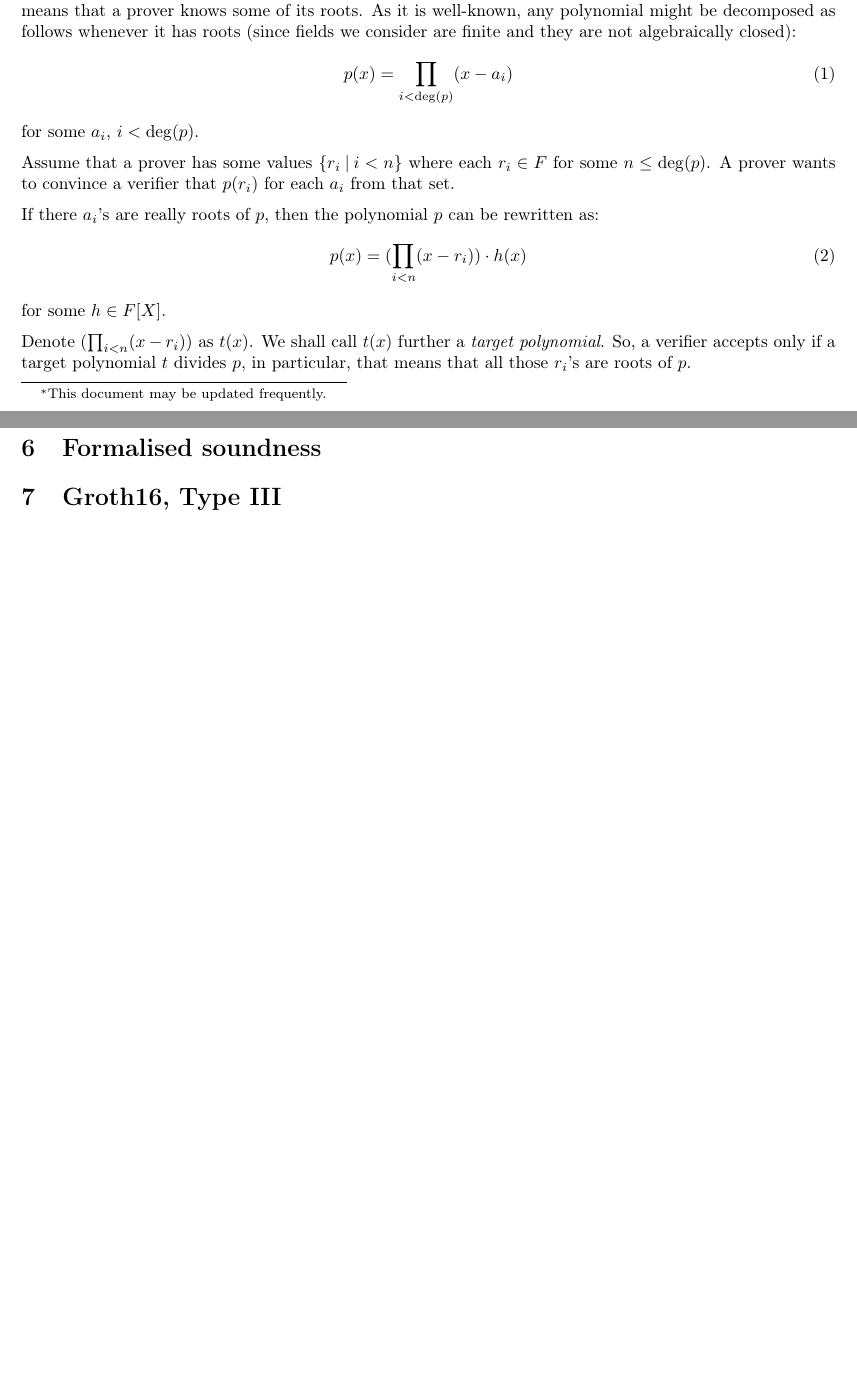
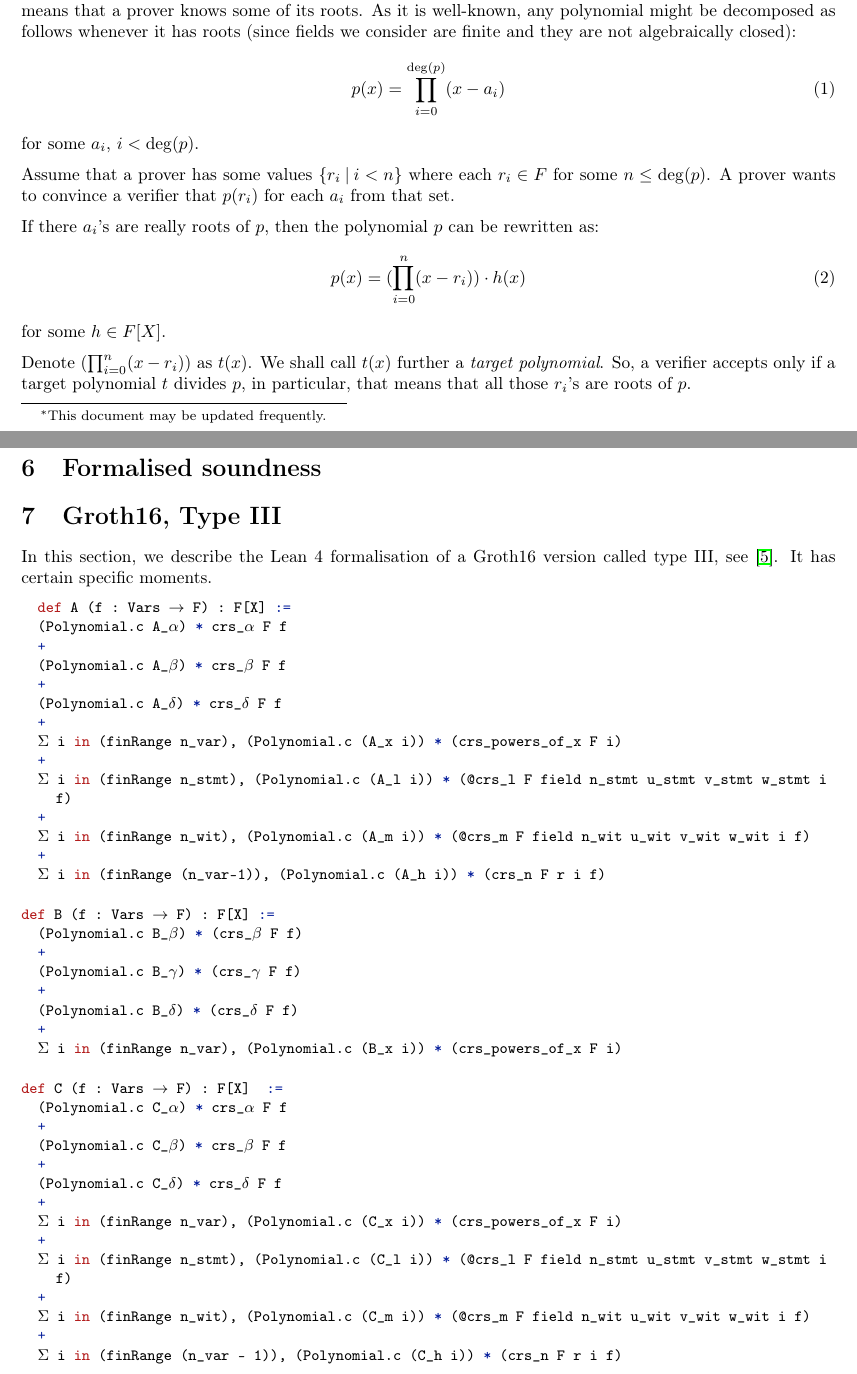
Before and after one commit to argumentcomputer/ZKSnark.lean, a LaTeX document (ZkSNARK/Groth16/Text/Text.tex): two parts of pages 1 and 6 of 7 before the commit and two parts of pages 1 and 7 of 8 after it, joined at a grey line, cut so that both start at the same text, the shorter picture padded with empty space. Compiled offline with pdfLaTeX.

Commit message:
some fixes in notation

```diff
--- a/ZkSNARK/Groth16/Text/Text.tex
+++ b/ZkSNARK/Groth16/Text/Text.tex
@@ -96,7 +96,7 @@ Let us describe the commond scheme that non-interactive zero-knowledge protocols
 
 Let $p \in F[X]$ be a polynomial, a prover is going to convince a verifier that they know $p$. In turn, knowing $p$ means that a prover knows some of its roots. As it is well-known, any polynomial might be decomposed as follows whenever it has roots (since fields we consider are finite and they are not algebraically closed):
 \begin{equation}
-p(x) = \prod_{i < \deg(p)} (x - a_i)
+p(x) = \prod_{i = 0}^{\deg(p)} (x - a_i)
 \end{equation}
 for some $a_i$, $i < \deg(p)$.
 
@@ -105,11 +105,11 @@ A prover wants to convince a verifier that $p(r_i)$ for each $a_i$ from that set
 
 If there $a_i$'s are really roots of $p$, then the polynomial $p$ can be rewritten as:
 \begin{equation}
-p(x) = (\prod_{i < n} (x - r_i)) \cdot h(x)
+p(x) = (\prod_{i = 0}^n (x - r_i)) \cdot h(x)
 \end{equation}
 for some $h \in F[X]$.
 
-Denote $(\prod_{i < n} (x - r_i))$ as $t(x)$. We shall call $t(x)$ further a \emph{target polynomial}. So, a verifier accepts only if a target polynomial $t$ divides $p$, in particular, that means that all those $r_i$'s are roots of $p$.
+Denote $(\prod_{i = 0}^n (x - r_i))$ as $t(x)$. We shall call $t(x)$ further a \emph{target polynomial}. So, a verifier accepts only if a target polynomial $t$ divides $p$, in particular, that means that all those $r_i$'s are roots of $p$.
 
 The next notion we need is a square span program (see \cite{danezis2014square}) for verification of which the target polynomial is used. Originally, it has been introduced as a simpler version of quadratic span programs for an alternative characterisation of $\operatorname{NP}$.
 
@@ -406,6 +431,53 @@ We modify common reference string elements from the previous section as multivar
 
 \section{Groth16, Type III}
 
+In this section, we describe the Lean 4 formalisation of a Groth16 version called type III, see \cite{baghery2021another}. It has certain specific moments.
+
+\begin{lstlisting}
+  def A (f : Vars → F) : F[X] :=
+  (Polynomial.c A_α) * crs_α F f
+  +
+  (Polynomial.c A_β) * crs_β F f
+  +
+  (Polynomial.c A_δ) * crs_δ F f
+  +
+  ∑ i in (finRange n_var), (Polynomial.c (A_x i)) * (crs_powers_of_x F i)
+  +
+  ∑ i in (finRange n_stmt), (Polynomial.c (A_l i)) * (@crs_l F field n_stmt u_stmt v_stmt w_stmt i f)
+  +
+  ∑ i in (finRange n_wit), (Polynomial.c (A_m i)) * (@crs_m F field n_wit u_wit v_wit w_wit i f)
+  +
+  ∑ i in (finRange (n_var-1)), (Polynomial.c (A_h i)) * (crs_n F r i f)
+\end{lstlisting}
+
+\begin{lstlisting}
+def B (f : Vars → F) : F[X] :=
+  (Polynomial.c B_β) * (crs_β F f)
+  +
+  (Polynomial.c B_γ) * (crs_γ F f)
+  +
+  (Polynomial.c B_δ) * (crs_δ F f)
+  +
+  ∑ i in (finRange n_var), (Polynomial.c (B_x i)) * (crs_powers_of_x F i)
+\end{lstlisting}
+
+\begin{lstlisting}
+def C (f : Vars → F) : F[X]  :=
+  (Polynomial.c C_α) * crs_α F f
+  +
+  (Polynomial.c C_β) * crs_β F f
+  +
+  (Polynomial.c C_δ) * crs_δ F f
+  +
+  ∑ i in (finRange n_var), (Polynomial.c (C_x i)) * (crs_powers_of_x F i)
+  +
+  ∑ i in (finRange n_stmt), (Polynomial.c (C_l i)) * (@crs_l F field n_stmt u_stmt v_stmt w_stmt i f)
+  +
+  ∑ i in (finRange n_wit), (Polynomial.c (C_m i)) * (@crs_m F field n_wit u_wit v_wit w_wit i f)
+  +
+  ∑ i in (finRange (n_var - 1)), (Polynomial.c (C_h i)) * (crs_n F r i f)
+\end{lstlisting}
+
 \bibliographystyle{unsrt}
 \bibliography{refs}
 
```
Also changed, not shown: ZkSNARK/Groth16/Text/refs.bib (+8 -0 lines), ZkSNARK/Groth16/Text/Text.pdf, ZkSNARK/Groth16/Text/Text.tex (59 more changed lines).
